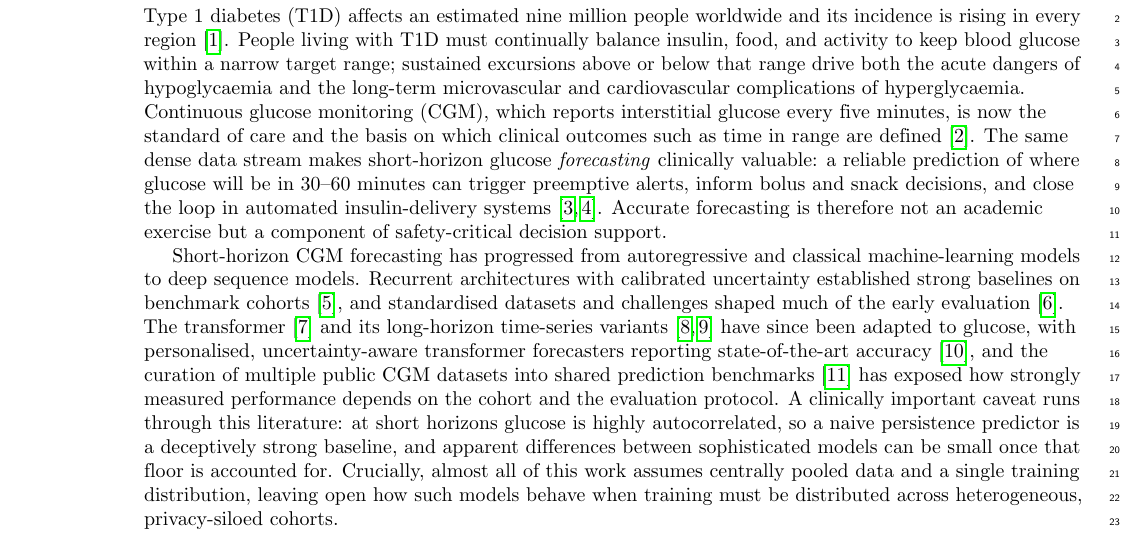
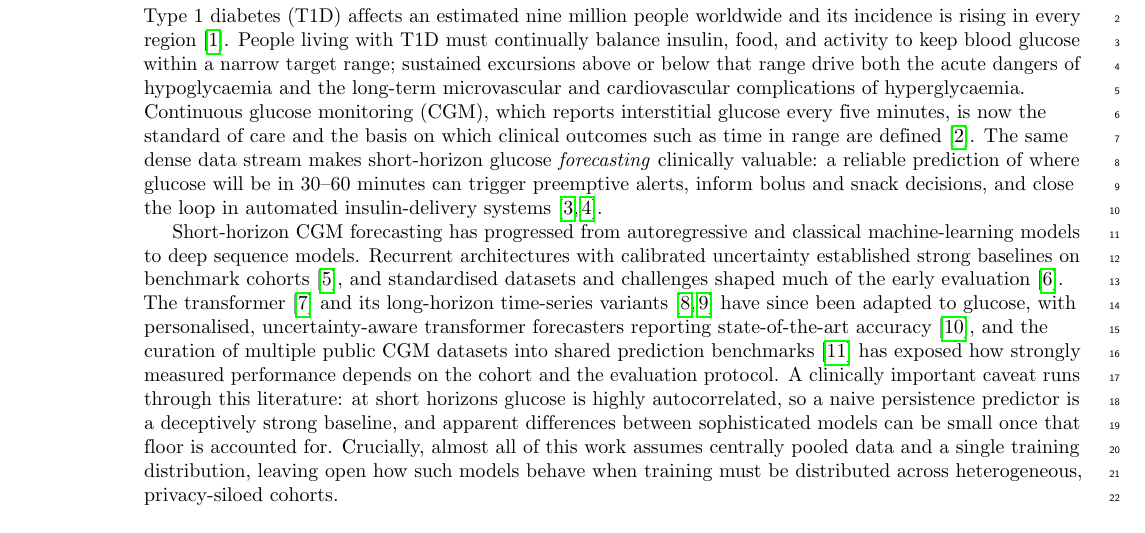
Before and after one commit to Luyuannn-unity/FLDG-blood-glucose-prediction-paper, a LaTeX document (glucose_fl_paper.tex): part of page 2 of 5, cut so that both start at the same text. Compiled offline with pdfLaTeX.

Commit message:
Updates from Overleaf

```diff
--- a/glucose_fl_paper.tex
+++ b/glucose_fl_paper.tex
@@ -116,9 +116,7 @@ are defined~\cite{battelino2019tir}. The same dense data stream makes
 short-horizon glucose \emph{forecasting} clinically valuable: a reliable
 prediction of where glucose will be in 30--60 minutes can trigger preemptive
 alerts, inform bolus and snack decisions, and close the loop in automated
-insulin-delivery systems~\cite{vettoretti2020advanced,bekiari2018ap}. Accurate
-forecasting is therefore not an academic exercise but a component of
-safety-critical decision support.
+insulin-delivery systems~\cite{vettoretti2020advanced,bekiari2018ap}.
 
 Short-horizon CGM forecasting has progressed from autoregressive and classical
 machine-learning models to deep sequence models. Recurrent architectures with
```
